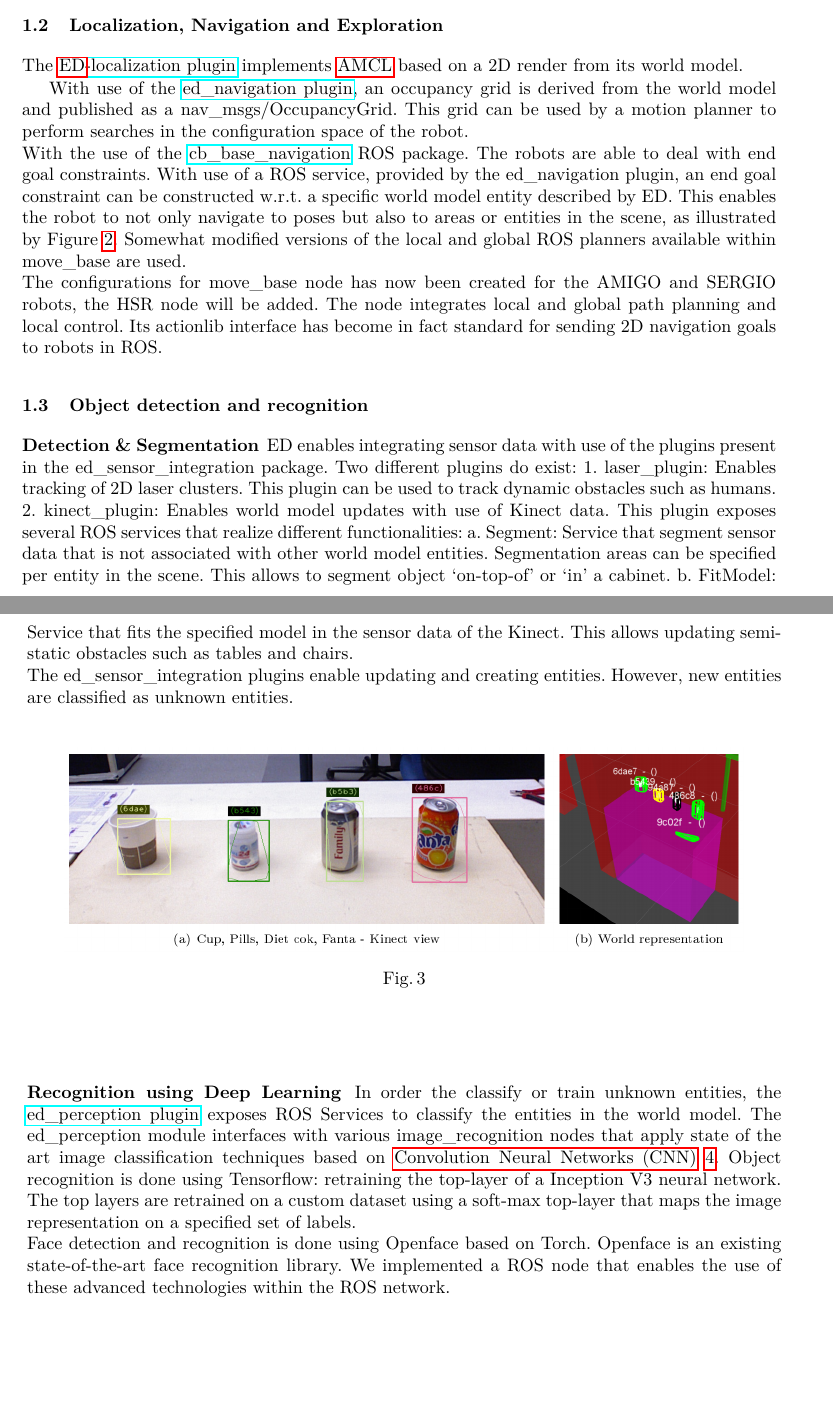
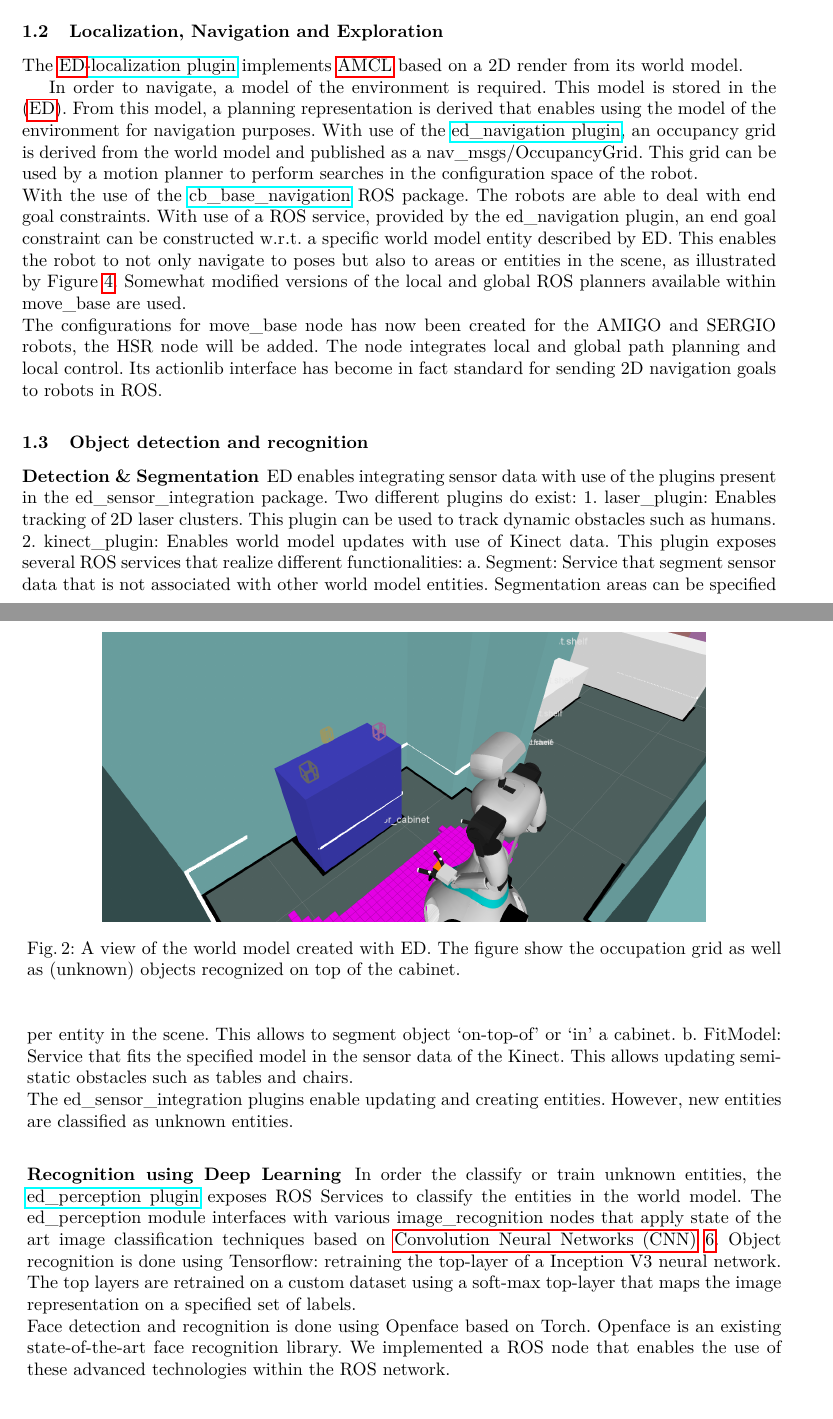
Before and after one commit to tue-robotics-graveyard/team_description_paper, a LaTeX thesis (Tech_United_At_Home_TDP_2017.tex, which reads ed.tex, navigation_exploration.tex): two parts of pages 2 and 3 of 8, joined at a grey line, cut so that both start at the same text, the shorter picture padded with empty space. Compiled offline with pdfLaTeX.

Commit message:
Uncommented some figures

```diff
--- a/ed.tex
+++ b/ed.tex
@@ -10,12 +10,12 @@ Tech United uses ED in its AMIGO and SERGIO robots that participate (and collabo
     %\vspace{-0.5cm}
 \end{figure}
 ED is one re-usable environment description that can be used for a multitude of needed functionalities. Instead of having different environment representations for localization \acrfull{amcl}, navigation (MoveBase), manipulation (MoveIt!), interaction, etc.. An improvement in this single, central world model will reflect in the performances of the separate robot capabilities. It omits updating and synchronization of multiple world models. At the moment different ED modules exist which enable robots to localize themselves, update positions of known objects based on recent sensor data, segment and store newly encountered objects and visualize all this through a web-based \acrshort{gui}.
-%\begin{figure}[h]
-%\centering
-%    %\vspace{-0.3cm}
-%	\includegraphics[width = 0.8\linewidth]{Figures/ed_segmentation}
-%    %\vspace{-0.5em}
-%	\caption{A view of the world model created with ED. The figure, show the occupation grid as well as (unknown) objects recognized on top of the cabinet.}
-%	\label{fig:ed_segmentation}
-%    %\vspace{-0.5cm}
-%\end{figure}
+\begin{figure}[h]
+\centering
+    %\vspace{-0.3cm}
+	\includegraphics[width = 0.8\linewidth]{Figures/ed_segmentation}
+    %\vspace{-0.5em}
+	\caption{A view of the world model created with ED. The figure show the occupation grid as well as (unknown) objects recognized on top of the cabinet.}
+	\label{fig:ed_segmentation}
+    %\vspace{-0.5cm}
+\end{figure}
--- a/navigation_exploration.tex
+++ b/navigation_exploration.tex
@@ -1,11 +1,3 @@
 The \href{{https://github.com/tue-robotics/ed_localization}}{\acrshort{ed}-localization plugin} implements \acrshort{amcl} based on a 2D render from its world model.
 
-%In order to navigate, a model of the environment is required. This model is stored in the (\acrshort{ed}). From this model, a planning representation is derived that enables using the model of the environment for navigation purposes.
-%\begin{figure}[hb]
-%    %\vspace{-0.3cm}
-%	\includegraphics[width = \linewidth]{Figures/ed_navigation}
-%    %\vspace{-1em}
-%	\caption{Grid representation of the environment.}
-%	\label{fig:ed_navigation}
-%    %\vspace{-0.2cm}
-%\end{figure}
+In order to navigate, a model of the environment is required. This model is stored in the (\acrshort{ed}). From this model, a planning representation is derived that enables using the model of the environment for navigation purposes.
@@ -12,3 +9,6 @@ The \href{{https://github.com/tue-robotics/ed_localization}}{\acrshort{ed}-local
+	\label{fig:ed_navigation}
+    %\vspace{-0.2cm}
+\end{figure}
 With use of the \href{https://github.com/tue-robotics/ed_navigation}{ed\_navigation plugin}, an occupancy grid is derived from the world model and published as a nav\_msgs/OccupancyGrid. This grid can be used by a motion planner to perform searches in the configuration space of the robot.
 \\
 With the use of the \href{https://github.com/tue-robotics/cb_base_navigation}{cb\_base\_navigation} ROS package. The robots are able to deal with end goal constraints. With use of a ROS service, provided by the ed\_navigation plugin, an end goal constraint can be constructed w.r.t. a specific world model entity described by ED. This enables the robot to not only navigate to poses but also to areas or entities in the scene, as illustrated by Figure \ref{fig:ed_navigation_constraints}.
```
Also changed, not shown: Tech_United_At_Home_TDP_2017.tex (+0 -2 lines), navigation_exploration.tex (5 more changed lines).
